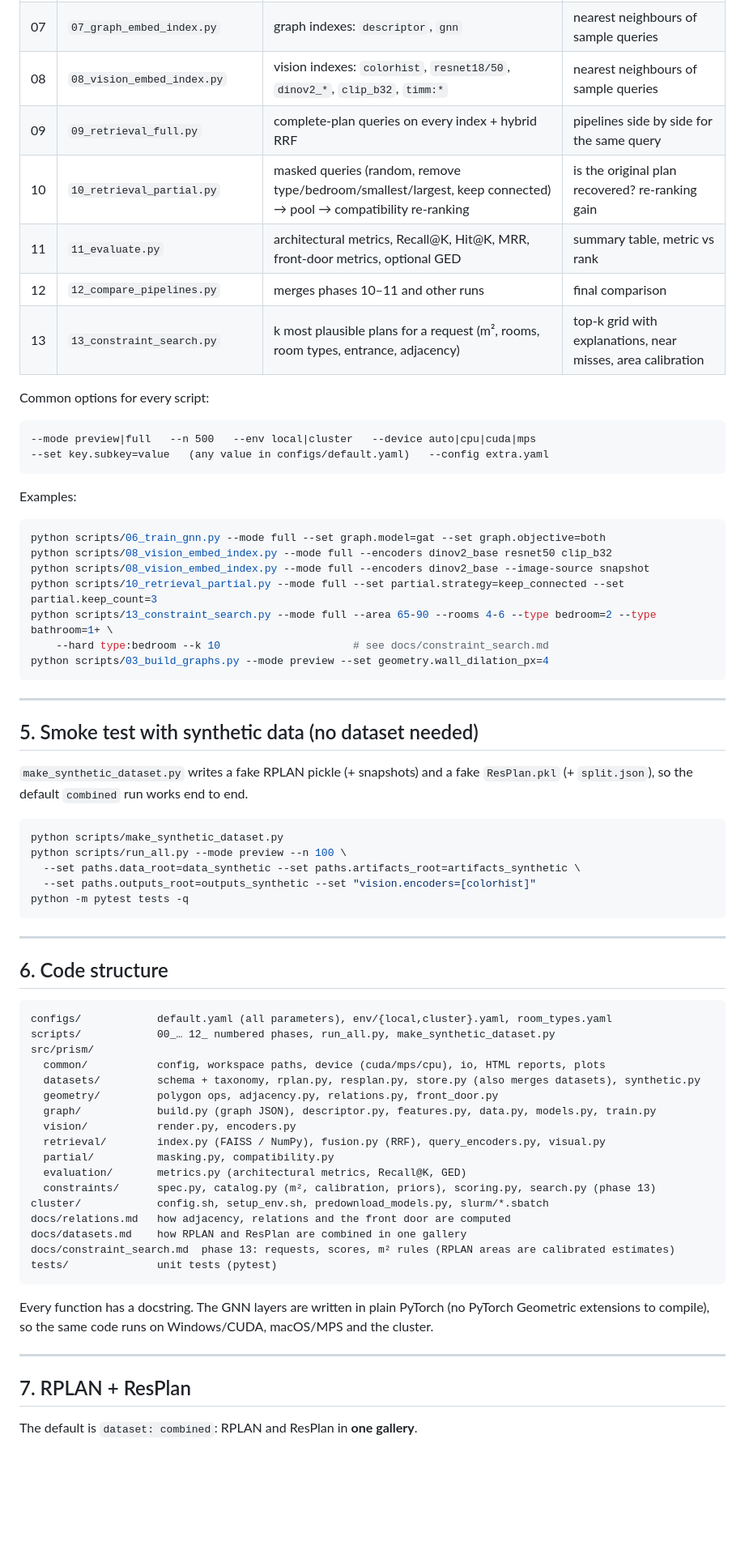
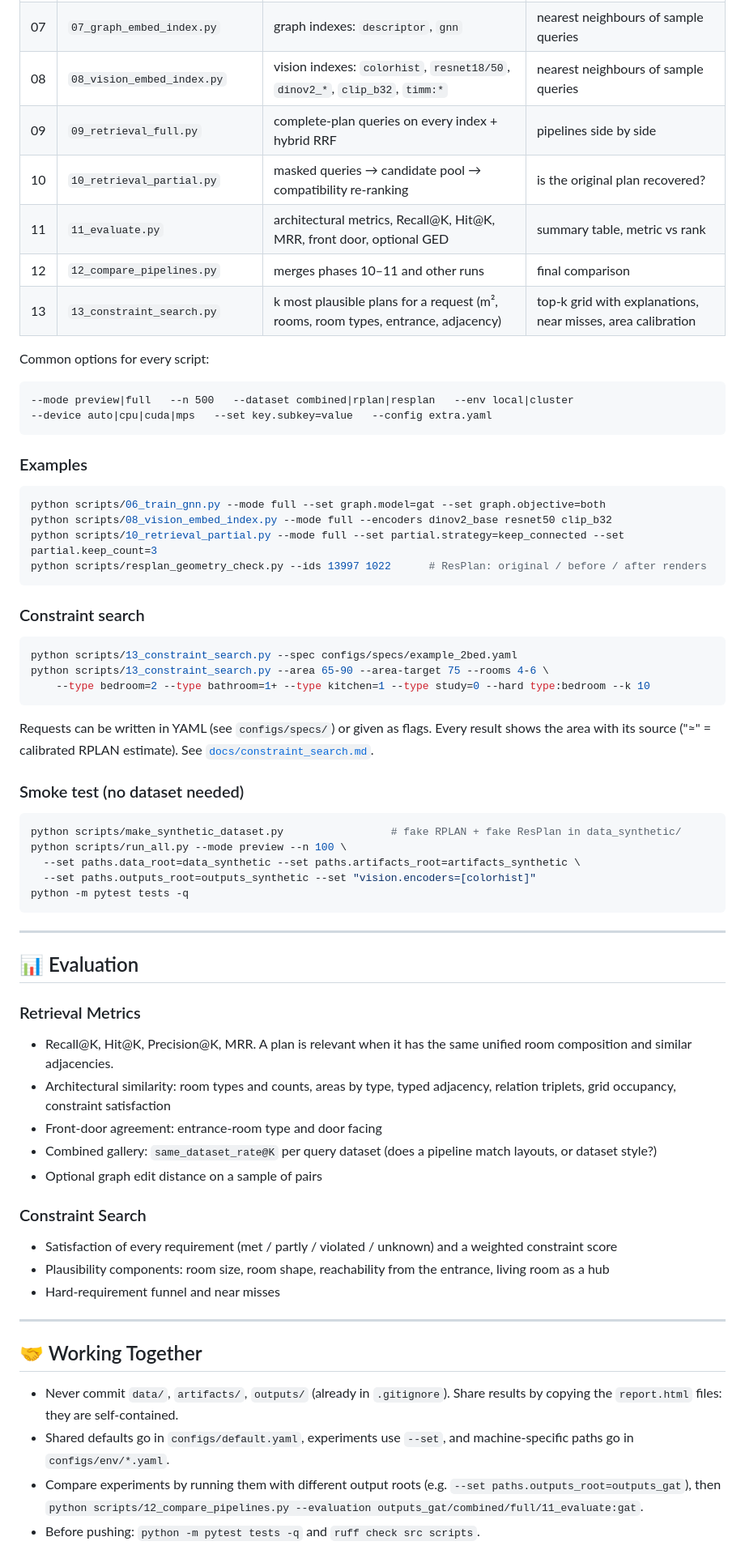
Before and after one commit to Elena-Bernini/PrismTeam, a Markdown page: README.md, the part around one of its changes. Shown at 81% size. Rendered like a GitHub page; blank space fills up the shorter version.

````diff
--- a/README.md
+++ b/README.md
@@ -161,39 +272,41 @@ python scripts/run_all.py --mode full --from 2 --to 5   # a range of phases
 | 07 | `07_graph_embed_index.py` | graph indexes: `descriptor`, `gnn` | nearest neighbours of sample queries |
 | 08 | `08_vision_embed_index.py` | vision indexes: `colorhist`, `resnet18/50`, `dinov2_*`, `clip_b32`, `timm:*` | nearest neighbours of sample queries |
-| 09 | `09_retrieval_full.py` | complete-plan queries on every index + hybrid RRF | pipelines side by side for the same query |
-| 10 | `10_retrieval_partial.py` | masked queries (random, remove type/bedroom/smallest/largest, keep connected) → pool → compatibility re-ranking | is the original plan recovered? re-ranking gain |
-| 11 | `11_evaluate.py` | architectural metrics, Recall@K, Hit@K, MRR, front-door metrics, optional GED | summary table, metric vs rank |
+| 09 | `09_retrieval_full.py` | complete-plan queries on every index + hybrid RRF | pipelines side by side |
+| 10 | `10_retrieval_partial.py` | masked queries → candidate pool → compatibility re-ranking | is the original plan recovered? |
+| 11 | `11_evaluate.py` | architectural metrics, Recall@K, Hit@K, MRR, front door, optional GED | summary table, metric vs rank |
 | 12 | `12_compare_pipelines.py` | merges phases 10–11 and other runs | final comparison |
 | 13 | `13_constraint_search.py` | k most plausible plans for a request (m², rooms, room types, entrance, adjacency) | top-k grid with explanations, near misses, area calibration |
 
 Common options for every script:
 
-```
---mode preview|full   --n 500   --env local|cluster   --device auto|cpu|cuda|mps
---set key.subkey=value   (any value in configs/default.yaml)   --config extra.yaml
+```text
+--mode preview|full   --n 500   --dataset combined|rplan|resplan   --env local|cluster
+--device auto|cpu|cuda|mps   --set key.subkey=value   --config extra.yaml
 ```
 
-Examples:
+### Examples
 
 ```bash
 python scripts/06_train_gnn.py --mode full --set graph.model=gat --set graph.objective=both
 python scripts/08_vision_embed_index.py --mode full --encoders dinov2_base resnet50 clip_b32
-python scripts/08_vision_embed_index.py --mode full --encoders dinov2_base --image-source snapshot
 python scripts/10_retrieval_partial.py --mode full --set partial.strategy=keep_connected --set partial.keep_count=3
-python scripts/13_constraint_search.py --mode full --area 65-90 --rooms 4-6 --type bedroom=2 --type bathroom=1+ \
-    --hard type:bedroom --k 10                     # see docs/constraint_search.md
-python scripts/03_build_graphs.py --mode preview --set geometry.wall_dilation_px=4
+python scripts/resplan_geometry_check.py --ids 13997 1022      # ResPlan: original / before / after renders
 ```
 
----
-
-## 5. Smoke test with synthetic data (no dataset needed)
-
-`make_synthetic_dataset.py` writes a fake RPLAN pickle (+ snapshots) and a fake
-`ResPlan.pkl` (+ `split.json`), so the default `combined` run works end to end.
+### Constraint search
 
 ```bash
-python scripts/make_synthetic_dataset.py
+python scripts/13_constraint_search.py --spec configs/specs/example_2bed.yaml
+python scripts/13_constraint_search.py --area 65-90 --area-target 75 --rooms 4-6 \
+    --type bedroom=2 --type bathroom=1+ --type kitchen=1 --type study=0 --hard type:bedroom --k 10
+```
+
+Requests can be written in YAML (see `configs/specs/`) or given as flags. Every result shows the area with its source ("≈" = calibrated RPLAN estimate). See [`docs/constraint_search.md`](docs/constraint_search.md).
+
+### Smoke test (no dataset needed)
+
+```bash
+python scripts/make_synthetic_dataset.py                 # fake RPLAN + fake ResPlan in data_synthetic/
 python scripts/run_all.py --mode preview --n 100 \
   --set paths.data_root=data_synthetic --set paths.artifacts_root=artifacts_synthetic \
   --set paths.outputs_root=outputs_synthetic --set "vision.encoders=[colorhist]"
@@ -202,35 +315,28 @@ python -m pytest tests -q
 
 ---
 
-## 6. Code structure
+## 📊 Evaluation
 
-```
-configs/            default.yaml (all parameters), env/{local,cluster}.yaml, room_types.yaml
-scripts/            00_… 12_ numbered phases, run_all.py, make_synthetic_dataset.py
-src/prism/
-  common/           config, workspace paths, device (cuda/mps/cpu), io, HTML reports, plots
-  datasets/         schema + taxonomy, rplan.py, resplan.py, store.py (also merges datasets), synthetic.py
-  geometry/         polygon ops, adjacency.py, relations.py, front_door.py
-  graph/            build.py (graph JSON), descriptor.py, features.py, data.py, models.py, train.py
-  vision/           render.py, encoders.py
-  retrieval/        index.py (FAISS / NumPy), fusion.py (RRF), query_encoders.py, visual.py
-  partial/          masking.py, compatibility.py
-  evaluation/       metrics.py (architectural metrics, Recall@K, GED)
-  constraints/      spec.py, catalog.py (m², calibration, priors), scoring.py, search.py (phase 13)
-cluster/            config.sh, setup_env.sh, predownload_models.py, slurm/*.sbatch
-docs/relations.md   how adjacency, relations and the front door are computed
-docs/datasets.md    how RPLAN and ResPlan are combined in one gallery
-docs/constraint_search.md  phase 13: requests, scores, m² rules (RPLAN areas are calibrated estimates)
-tests/              unit tests (pytest)
-```
+### Retrieval Metrics
 
-Every function has a docstring. The GNN layers are written in plain PyTorch
-(no PyTorch Geometric extensions to compile), so the same code runs on
-Windows/CUDA, macOS/MPS and the cluster.
+- Recall@K, Hit@K, Precision@K, MRR. A plan is relevant when it has the same unified room composition and similar adjacencies.
+- Architectural similarity: room types and counts, areas by type, typed adjacency, relation triplets, grid occupancy, constraint satisfaction
+- Front-door agreement: entrance-room type and door facing
+- Combined gallery: `same_dataset_rate@K` per query dataset (does a pipeline match layouts, or dataset style?)
+- Optional graph edit distance on a sample of pairs
+
+### Constraint Search
+
+- Satisfaction of every requirement (met / partly / violated / unknown) and a weighted constraint score
+- Plausibility components: room size, room shape, reachability from the entrance, living room as a hub
+- Hard-requirement funnel and near misses
 
 ---
 
-## 7. RPLAN + ResPlan
+## 🤝 Working Together
 
-The default is `dataset: combined`: RPLAN and ResPlan in **one gallery**.
+- Never commit `data/`, `artifacts/`, `outputs/` (already in `.gitignore`). Share results by copying the `report.html` files: they are self-contained.
+- Shared defaults go in `configs/default.yaml`, experiments use `--set`, and machine-specific paths go in `configs/env/*.yaml`.
+- Compare experiments by running them with different output roots (e.g. `--set paths.outputs_root=outputs_gat`), then `python scripts/12_compare_pipelines.py --evaluation outputs_gat/combined/full/11_evaluate:gat`.
+- Before pushing: `python -m pytest tests -q` and `ruff check src scripts`.
 
````
Also changed, not shown: other parts of README.md (+251 -139 lines).
